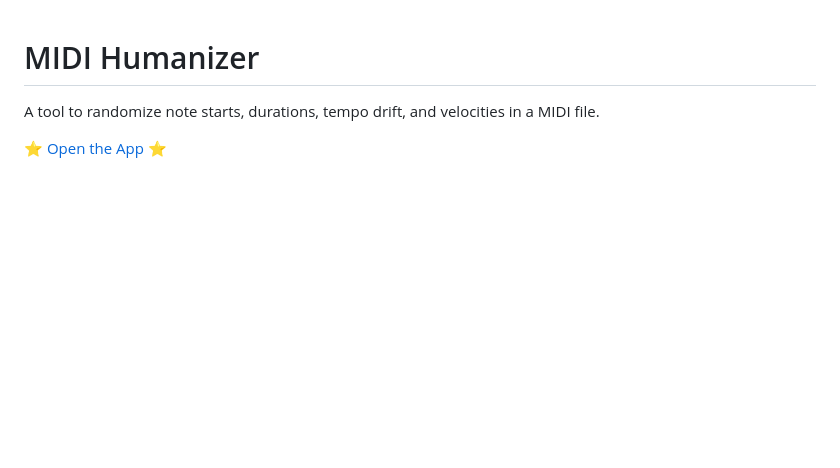
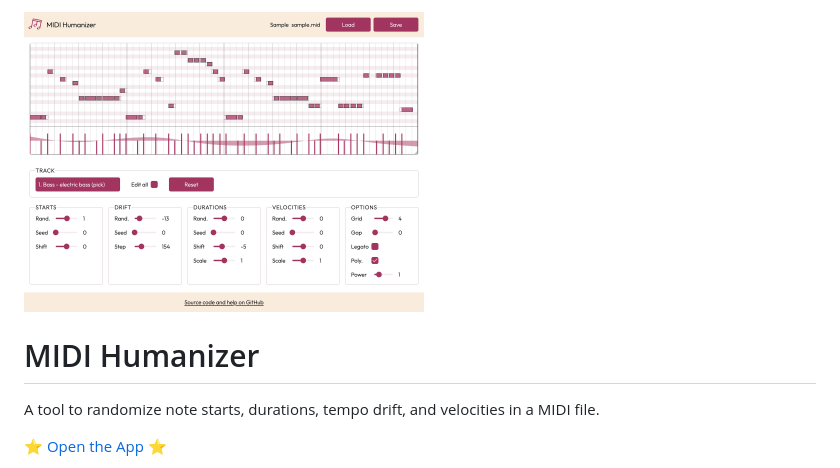
Before and after one commit to vincerubinetti/midi-humanizer, a Markdown page: README.md, the part around the change. Rendered like a GitHub page; pictures changed too: public/share.png (added); blank space fills up the shorter version.

Commit message:
add share thumb

```diff
--- a/README.md
+++ b/README.md
@@ -1,3 +1,5 @@
+<img height="300" src="https://raw.githubusercontent.com/vincerubinetti/midi-humanizer/refs/heads/main/public/share.png" />
+
 # MIDI Humanizer
 
 A tool to randomize note starts, durations, tempo drift, and velocities in a MIDI file.
```
